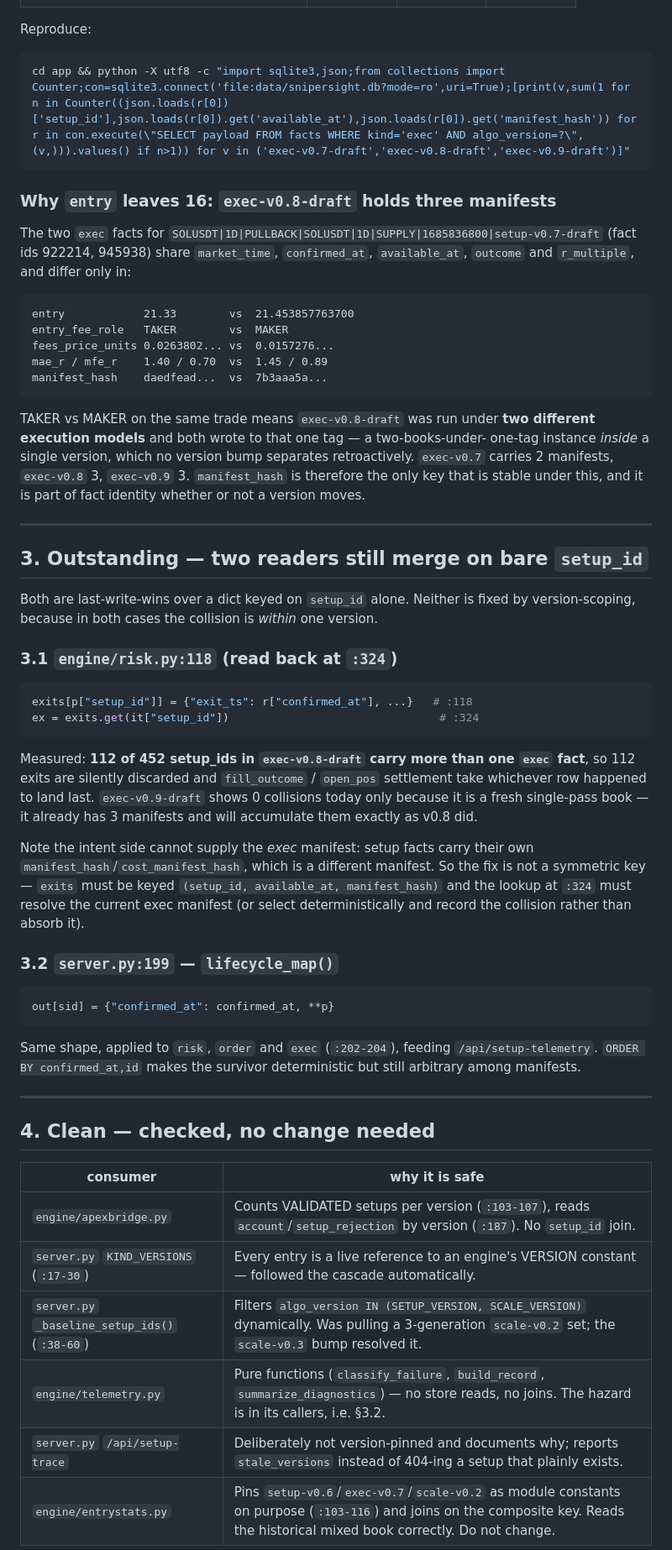
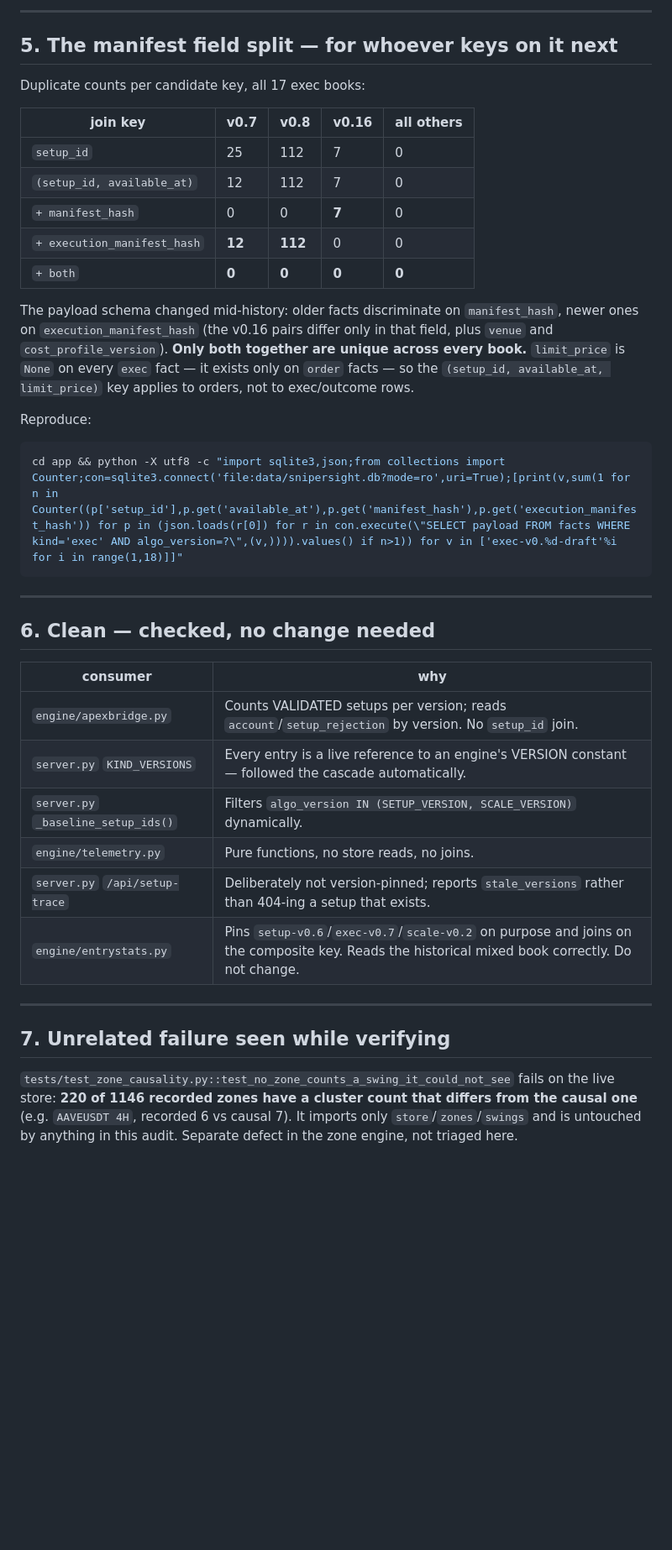
Before and after one commit to NobleWolf412/snipersight3.1, a Markdown page: docs/AUDIT-setup-id-join-hazards.md, the part around one of its changes. Shown at 84% size. Rendered like a GitHub page; blank space fills up the shorter version.

````diff
--- a/docs/AUDIT-setup-id-join-hazards.md
+++ b/docs/AUDIT-setup-id-join-hazards.md
@@ -49,78 +91,50 @@ Duplicate counts per candidate key, all three exec books:
+---
+
+## 5. The manifest field split — for whoever keys on it next
+
+Duplicate counts per candidate key, all 17 exec books:
+
+| join key | v0.7 | v0.8 | v0.16 | all others |
+|---|---|---|---|---|
+| `setup_id` | 25 | 112 | 7 | 0 |
+| `(setup_id, available_at)` | 12 | 112 | 7 | 0 |
+| `+ manifest_hash` | 0 | 0 | **7** | 0 |
+| `+ execution_manifest_hash` | **12** | **112** | 0 | 0 |
+| `+ both` | **0** | **0** | **0** | **0** |
+
+The payload schema changed mid-history: older facts discriminate on
+`manifest_hash`, newer ones on `execution_manifest_hash` (the v0.16 pairs differ
+only in that field, plus `venue` and `cost_profile_version`). **Only both
+together are unique across every book.** `limit_price` is `None` on every `exec`
+fact — it exists only on `order` facts — so the `(setup_id, available_at,
+limit_price)` key applies to orders, not to exec/outcome rows.
 
 Reproduce:
 
 ```bash
-cd app && python -X utf8 -c "import sqlite3,json;from collections import Counter;con=sqlite3.connect('file:data/snipersight.db?mode=ro',uri=True);[print(v,sum(1 for n in Counter((json.loads(r[0])['setup_id'],json.loads(r[0]).get('available_at'),json.loads(r[0]).get('manifest_hash')) for r in con.execute(\"SELECT payload FROM facts WHERE kind='exec' AND algo_version=?\",(v,))).values() if n>1)) for v in ('exec-v0.7-draft','exec-v0.8-draft','exec-v0.9-draft')]"
+cd app && python -X utf8 -c "import sqlite3,json;from collections import Counter;con=sqlite3.connect('file:data/snipersight.db?mode=ro',uri=True);[print(v,sum(1 for n in Counter((p['setup_id'],p.get('available_at'),p.get('manifest_hash'),p.get('execution_manifest_hash')) for p in (json.loads(r[0]) for r in con.execute(\"SELECT payload FROM facts WHERE kind='exec' AND algo_version=?\",(v,)))).values() if n>1)) for v in ['exec-v0.%d-draft'%i for i in range(1,18)]]"
 ```
-
-### Why `entry` leaves 16: `exec-v0.8-draft` holds three manifests
-
-The two `exec` facts for `SOLUSDT|1D|PULLBACK|SOLUSDT|1D|SUPPLY|1685836800|setup-v0.7-draft`
-(fact ids 922214, 945938) share `market_time`, `confirmed_at`, `available_at`,
-`outcome` and `r_multiple`, and differ only in:
-
-```
-entry            21.33        vs  21.453857763700
-entry_fee_role   TAKER        vs  MAKER
-fees_price_units 0.0263802... vs  0.0157276...
-mae_r / mfe_r    1.40 / 0.70  vs  1.45 / 0.89
-manifest_hash    daedfead...  vs  7b3aaa5a...
-```
-
-TAKER vs MAKER on the same trade means `exec-v0.8-draft` was run under **two
-different execution models** and both wrote to that one tag — a two-books-under-
-one-tag instance *inside* a single version, which no version bump separates
-retroactively. `exec-v0.7` carries 2 manifests, `exec-v0.8` 3, `exec-v0.9` 3.
-`manifest_hash` is therefore the only key that is stable under this, and it is
-part of fact identity whether or not a version moves.
 
 ---
 
-## 3. Outstanding — two readers still merge on bare `setup_id`
+## 6. Clean — checked, no change needed
 
-Both are last-write-wins over a dict keyed on `setup_id` alone. Neither is fixed
-by version-scoping, because in both cases the collision is *within* one version.
-
-### 3.1 `engine/risk.py:118` (read back at `:324`)
-
-```python
-exits[p["setup_id"]] = {"exit_ts": r["confirmed_at"], ...}   # :118
-ex = exits.get(it["setup_id"])                                # :324
-```
-
-Measured: **112 of 452 setup_ids in `exec-v0.8-draft` carry more than one `exec`
-fact**, so 112 exits are silently discarded and `fill_outcome` / `open_pos`
-settlement take whichever row happened to land last. `exec-v0.9-draft` shows 0
-collisions today only because it is a fresh single-pass book — it already has 3
-manifests and will accumulate them exactly as v0.8 did.
-
-Note the intent side cannot supply the *exec* manifest: setup facts carry their
-own `manifest_hash`/`cost_manifest_hash`, which is a different manifest. So the
-fix is not a symmetric key — `exits` must be keyed
-`(setup_id, available_at, manifest_hash)` and the lookup at `:324` must resolve
-the current exec manifest (or select deterministically and record the collision
-rather than absorb it).
-
-### 3.2 `server.py:199` — `lifecycle_map()`
-
-```python
-out[sid] = {"confirmed_at": confirmed_at, **p}
-```
-
-Same shape, applied to `risk`, `order` and `exec` (`:202-204`), feeding
-`/api/setup-telemetry`. `ORDER BY confirmed_at,id` makes the survivor
-deterministic but still arbitrary among manifests.
+| consumer | why |
+|---|---|
+| `engine/apexbridge.py` | Counts VALIDATED setups per version; reads `account`/`setup_rejection` by version. No `setup_id` join. |
+| `server.py` `KIND_VERSIONS` | Every entry is a live reference to an engine's VERSION constant — followed the cascade automatically. |
+| `server.py` `_baseline_setup_ids()` | Filters `algo_version IN (SETUP_VERSION, SCALE_VERSION)` dynamically. |
+| `engine/telemetry.py` | Pure functions, no store reads, no joins. |
+| `server.py` `/api/setup-trace` | Deliberately not version-pinned; reports `stale_versions` rather than 404-ing a setup that exists. |
+| `engine/entrystats.py` | Pins `setup-v0.6`/`exec-v0.7`/`scale-v0.2` on purpose and joins on the composite key. Reads the historical mixed book correctly. Do not change. |
 
 ---
 
-## 4. Clean — checked, no change needed
+## 7. Unrelated failure seen while verifying
 
-| consumer | why it is safe |
-|---|---|
-| `engine/apexbridge.py` | Counts VALIDATED setups per version (`:103-107`), reads `account`/`setup_rejection` by version (`:187`). No `setup_id` join. |
-| `server.py` `KIND_VERSIONS` (`:17-30`) | Every entry is a live reference to an engine's VERSION constant — followed the cascade automatically. |
-| `server.py` `_baseline_setup_ids()` (`:38-60`) | Filters `algo_version IN (SETUP_VERSION, SCALE_VERSION)` dynamically. Was pulling a 3-generation `scale-v0.2` set; the `scale-v0.3` bump resolved it. |
-| `engine/telemetry.py` | Pure functions (`classify_failure`, `build_record`, `summarize_diagnostics`) — no store reads, no joins. The hazard is in its callers, i.e. §3.2. |
-| `server.py` `/api/setup-trace` | Deliberately not version-pinned and documents why; reports `stale_versions` instead of 404-ing a setup that plainly exists. |
-| `engine/entrystats.py` | Pins `setup-v0.6`/`exec-v0.7`/`scale-v0.2` as module constants on purpose (`:103-116`) and joins on the composite key. Reads the historical mixed book correctly. Do not change. |
+`tests/test_zone_causality.py::test_no_zone_counts_a_swing_it_could_not_see`
+fails on the live store: **220 of 1146 recorded zones have a cluster count that
+differs from the causal one** (e.g. `AAVEUSDT 4H`, recorded 6 vs causal 7). It
+imports only `store`/`zones`/`swings` and is untouched by anything in this audit.
+Separate defect in the zone engine, not triaged here.
 
````
Also changed, not shown: other parts of docs/AUDIT-setup-id-join-hazards.md (+81 -57 lines), app/BUILDLOG.md (+33 -11 lines).
